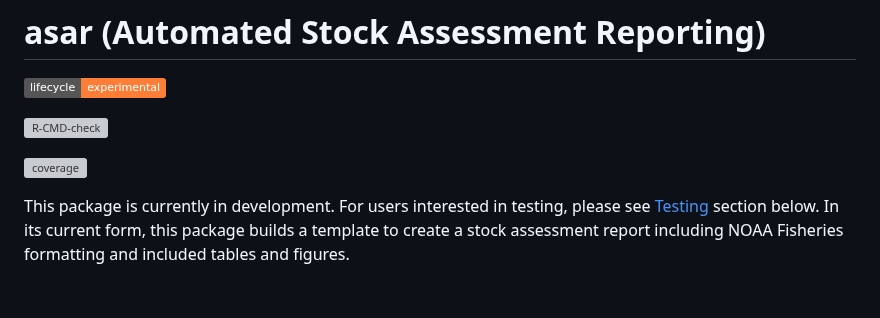
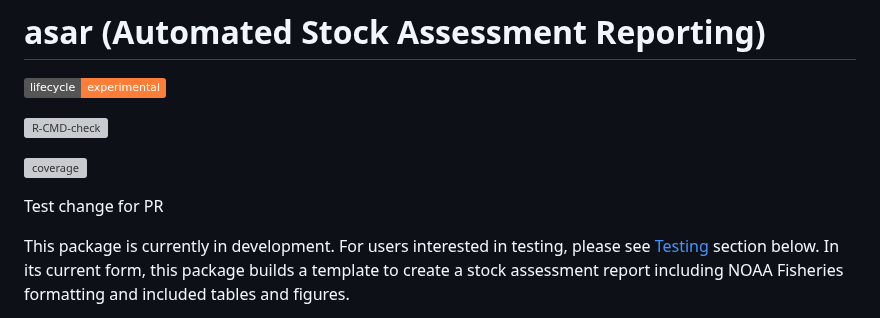
Before and after one commit to nmfs-ost/asar, a Markdown page: README.md, the part around the change. Drawn GitHub-style; badges without logos; blank space fills up the shorter version; grey boxes are pictures that could not be loaded.

Commit message:
test change to check PR

```diff
--- a/README.md
+++ b/README.md
@@ -8,6 +8,8 @@
 
 [![coverage](https://img.shields.io/endpoint?url=https://raw.githubusercontent.com/nmfs-ost/asar/refs/heads/badges/coverage-badge.json)](https://github.com/nmfs-ost/asar/tree/badges)
 <!-- badges: end -->
+
+Test change for PR
 
 This package is currently in development. For users interested in testing, please see [Testing](#-testing-section) section below. In its current form, this package builds a  template to create a stock assessment report including NOAA Fisheries formatting and included tables and figures.
 
```
